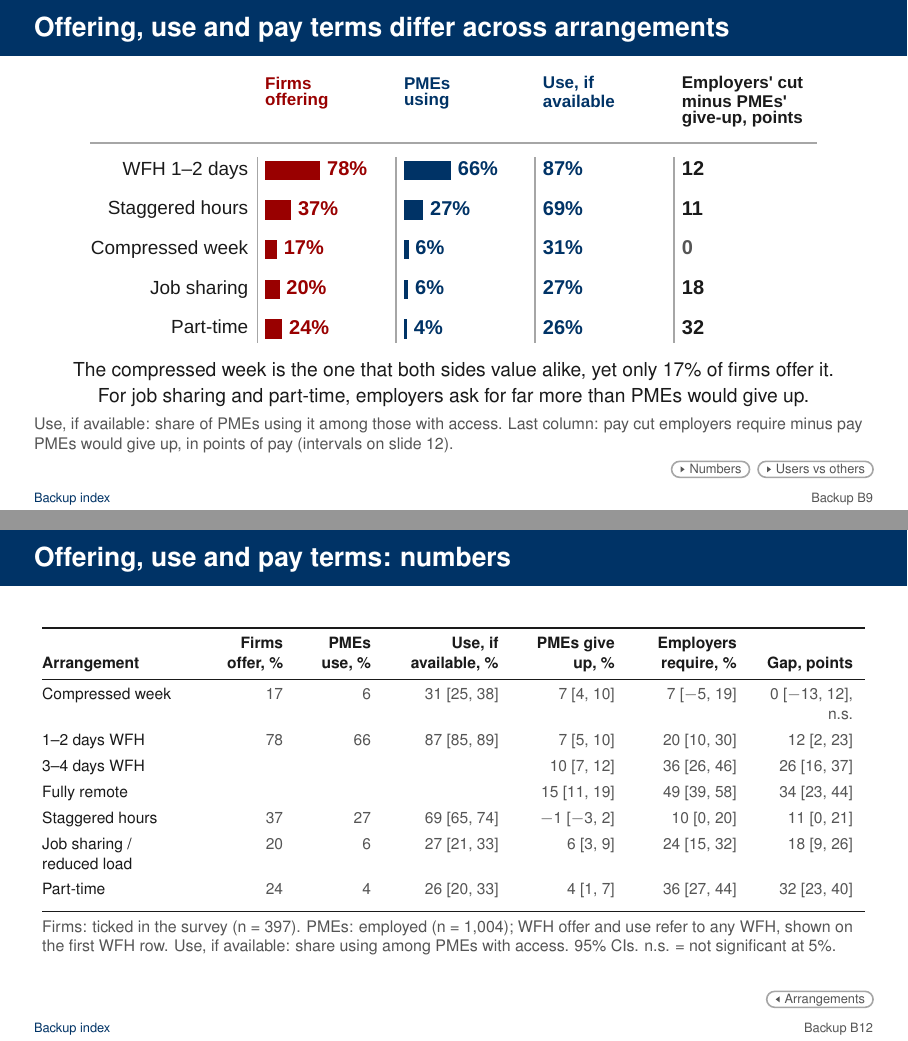
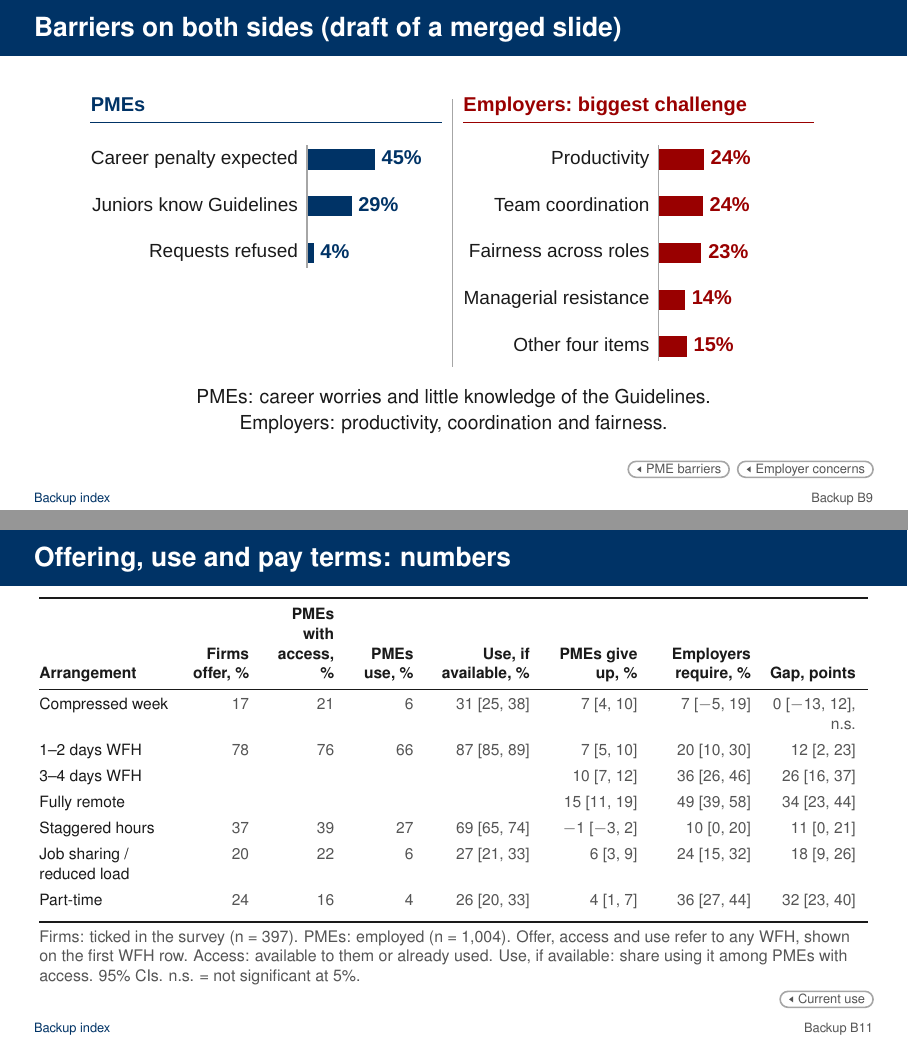
Before and after one commit to lsy9816/ResWork, LaTeX slides (MOM_presentation/overleaf_upload/main.tex, which reads MOM_presentation/overleaf_upload/tables/T_fwa_diag.tex): pages 28 and 31 of 93 before the commit and pages 28 and 30 of 92 after it, joined at a grey line. Compiled offline with pdfLaTeX.

Commit message:
Slide 7: bars for use among those with access; drop duplicate backup B-fwa-diag; table gains access column
Co-Authored-By: Claude Sonnet 5.5 <noreply@anthropic.com>
Claude-Session: https://claude.ai/code/session_01CDrd7CbNGkm4ND9QBnK4x2

```diff
--- a/MOM_presentation/overleaf_upload/main.tex
+++ b/MOM_presentation/overleaf_upload/main.tex
@@ -380,7 +380,7 @@
 % path below plus every backup; return links to omitted main slides go to the index.
 \def\ShortLabels{M-title,M-motivation,M-question,M-benchmark,M-design,M-pmes,M-why-pmes,M-employers,M-where,M-meet,M-barriers,M-employer-barriers,M-options,M-conclusion,M-thanks}
 \ifdefined\ShortPath
-  \includeonlyframes{M-title,M-motivation,M-question,M-benchmark,M-design,M-pmes,M-why-pmes,M-employers,M-where,M-meet,M-barriers,M-employer-barriers,M-options,M-conclusion,M-thanks,B-index,B-index-all,B-literature,B-framework,B-estimation,B-groups,B-robust,B-puzzle-main,B-barriers-both,B-fwa-diag,B-fwa-current,B-fwa-table,B-laboursupply,B-talent,B-triangulation,B-guidelines,B-partners,B-legal,B-intl,B-zones,B-validity,B-sample,B-industry,B-governance,B-cards,B-paygaps,B-hedonic,B-methods,B-landscape,B-setup,B-emp-all,B-remote-commute,B-emp-benchmarks,B-why-pmes,B-emp-groups,B-access,B-emp-robust,B-org-robust,B-org-salary,B-why-org,B-org-splits,B-org-concerns,B-org-view,B-industry-note,B-modelfree,B-puzzle,B-pilot,B-flexiload,B-career-who,B-career,B-tgfwar,B-awareness,B-approvals,B-approvals-tab,B-requestrate,B-limits,B-nextsteps,B-followup,B-optA,B-optB,B-optC,B-optD,B-optD-items,B-why-org-tests,B-language,B-org-pct,B-gap,B-ra-gender,B-ra-age,B-ra-care,B-ra-role,B-ra-edu,B-ra-sameside,B-ra-trim}
+  \includeonlyframes{M-title,M-motivation,M-question,M-benchmark,M-design,M-pmes,M-why-pmes,M-employers,M-where,M-meet,M-barriers,M-employer-barriers,M-options,M-conclusion,M-thanks,B-index,B-index-all,B-literature,B-framework,B-estimation,B-groups,B-robust,B-puzzle-main,B-barriers-both,B-fwa-current,B-fwa-table,B-laboursupply,B-talent,B-triangulation,B-guidelines,B-partners,B-legal,B-intl,B-zones,B-validity,B-sample,B-industry,B-governance,B-cards,B-paygaps,B-hedonic,B-methods,B-landscape,B-setup,B-emp-all,B-remote-commute,B-emp-benchmarks,B-why-pmes,B-emp-groups,B-access,B-emp-robust,B-org-robust,B-org-salary,B-why-org,B-org-splits,B-org-concerns,B-org-view,B-industry-note,B-modelfree,B-puzzle,B-pilot,B-flexiload,B-career-who,B-career,B-tgfwar,B-awareness,B-approvals,B-approvals-tab,B-requestrate,B-limits,B-nextsteps,B-followup,B-optA,B-optB,B-optC,B-optD,B-optD-items,B-why-org-tests,B-language,B-org-pct,B-gap,B-ra-gender,B-ra-age,B-ra-care,B-ra-role,B-ra-edu,B-ra-sameside,B-ra-trim}
 \fi
 
 \begin{document}
@@ -1493,20 +1493,6 @@ So the case is for a voluntary, evaluated pilot, not a roll-out: SNEF could recr
 }
 
 
-\begin{frame}[t,label=B-fwa-diag]{Offering, use and pay terms differ across arrangements}
-  % F_fwa_diag_m (scripts/fig_fwa_m.py, 14.4 x 5.0 cm) from results_fwa/ (scripts/fwa_diagnosis.py): firms offering = ticked
-  % in QID15 (as M-descriptive); PMEs using = current arrangement (QID31-33), employed PMEs n = 1,004; "use, if available" =
-  % share using among PMEs with access (available = ticked or currently used); pay terms as M-meet (1--2 days WFH on the WFH row).
-  \FrameTop
-  \FigC{F_fwa_diag_m}
-  \Interp{The compressed week is the one that both sides value alike, yet only 17\% of firms offer it.\\ For job sharing and part-time, employers ask for far more than PMEs would give up.}
-  \SourceNote{Use, if available: share of PMEs using it among those with access. Last column: pay cut employers require minus pay PMEs would give up, in points of pay (intervals on slide 12).}
-  \Backups{\BL{B-fwa-table}{Numbers} \BL{B-fwa-current}{Users vs others}}
-\end{frame}
-\note{[Backup] This puts the five arrangements side by side. Left: the share of firms that offer each, and the share of PMEs who use it; then, among PMEs who have it available, the share who use it. Right: the pay gap between the two sides, as on the previous slide. % [D1, M16, E-series, R-series]
-Three patterns. First, WFH: widely offered and used (78 per cent of firms, 66 per cent of PMEs, 87 per cent take-up where available), but employers require much more than PMEs give up. Second, the compressed week: both sides accept about 7 per cent, yet only 17 per cent of firms offer it and 6 per cent of PMEs use it, 31 per cent of those who have it. Third, job sharing and part-time: employers ask for 24 and 36 per cent against 6 and 4 per cent from PMEs; both cut hours, so much of the employers' number is simply pay for fewer hours. Staggered hours are offered by 37 per cent of firms and PMEs place little value on them. % [S1, S2]
-Take-up among those with access is 31, 27 and 26 per cent for the compressed week, job sharing and part-time, against 69 per cent for staggered hours and 87 per cent for WFH. These are our samples, not national rates; we did not ask why PMEs who have an arrangement do not use it. [Backup: numbers; users against others.]}
-
 % Draft for review (19 Oct 2026): the two barrier slides on one page, to judge how busy it looks.
 \begin{frame}[t,label=B-barriers-both]{Barriers on both sides (draft of a merged slide)}
   \FrameTop
@@ -1522,13 +1508,13 @@ Take-up among those with access is 31, 27 and 26 per cent for the compressed wee
   \FigC{F_fwa_current_m}
   \Interp{Users give up more for part-time (14 points) and staggered hours (6), but not for WFH.}
   \SourceNote{Users may differ from non-users in other ways; the gap is not an effect of using it.}
-  \BackTo{B-fwa-diag}{Arrangements}
+  \BackTo{M-descriptive}{Current use}
 \end{frame}
 
 \begin{frame}[t,label=B-fwa-table]{Offering, use and pay terms: numbers}
   \FrameTop % first body token (centring; never a frame subtitle)
   \Tab{T_fwa_diag}
-  \BackTo{B-fwa-diag}{Arrangements}
+  \BackTo{M-descriptive}{Current use}
 \end{frame}
 
 % ==========================================================================
--- a/MOM_presentation/overleaf_upload/tables/T_fwa_diag.tex
+++ b/MOM_presentation/overleaf_upload/tables/T_fwa_diag.tex
@@ -1,23 +1,23 @@
 % generated by scripts/make_tables_wtp.py from data/wtp_deck.csv (B-fwa-table); do not edit by hand
-\begin{tabular}{@{}>{\raggedright\arraybackslash}p{2.60cm}@{\hspace{0.25cm}}>{\raggedleft\arraybackslash}p{1.40cm}@{\hspace{0.25cm}}>{\raggedleft\arraybackslash}p{1.30cm}@{\hspace{0.25cm}}>{\raggedleft\arraybackslash}p{2.00cm}@{\hspace{0.25cm}}>{\raggedleft\arraybackslash}p{1.80cm}@{\hspace{0.25cm}}>{\raggedleft\arraybackslash}p{1.90cm}@{\hspace{0.25cm}}>{\raggedleft\arraybackslash}p{1.80cm}@{}}
+\begin{tabular}{@{}>{\raggedright\arraybackslash}p{2.30cm}@{\hspace{0.25cm}}>{\raggedleft\arraybackslash}p{1.15cm}@{\hspace{0.25cm}}>{\raggedleft\arraybackslash}p{1.25cm}@{\hspace{0.25cm}}>{\raggedleft\arraybackslash}p{1.15cm}@{\hspace{0.25cm}}>{\raggedleft\arraybackslash}p{1.80cm}@{\hspace{0.25cm}}>{\raggedleft\arraybackslash}p{1.65cm}@{\hspace{0.25cm}}>{\raggedleft\arraybackslash}p{1.75cm}@{\hspace{0.25cm}}>{\raggedleft\arraybackslash}p{1.60cm}@{}}
 \toprule
-\multicolumn{1}{@{}>{\raggedright\arraybackslash}b{2.60cm}@{\hspace{0.25cm}}}{\textbf{Arrangement}} & \multicolumn{1}{@{}>{\raggedleft\arraybackslash}b{1.40cm}@{\hspace{0.25cm}}}{\textbf{Firms offer, \%}} & \multicolumn{1}{@{}>{\raggedleft\arraybackslash}b{1.30cm}@{\hspace{0.25cm}}}{\textbf{PMEs use, \%}} & \multicolumn{1}{@{}>{\raggedleft\arraybackslash}b{2.00cm}@{\hspace{0.25cm}}}{\textbf{Use, if available, \%}} & \multicolumn{1}{@{}>{\raggedleft\arraybackslash}b{1.80cm}@{\hspace{0.25cm}}}{\textbf{PMEs give up, \%}} & \multicolumn{1}{@{}>{\raggedleft\arraybackslash}b{1.90cm}@{\hspace{0.25cm}}}{\textbf{Employers require, \%}} & \multicolumn{1}{@{}>{\raggedleft\arraybackslash}b{1.80cm}}{\textbf{Gap, points}} \\
+\multicolumn{1}{@{}>{\raggedright\arraybackslash}b{2.30cm}@{\hspace{0.25cm}}}{\textbf{Arrangement}} & \multicolumn{1}{@{}>{\raggedleft\arraybackslash}b{1.15cm}@{\hspace{0.25cm}}}{\textbf{Firms offer, \%}} & \multicolumn{1}{@{}>{\raggedleft\arraybackslash}b{1.25cm}@{\hspace{0.25cm}}}{\textbf{PMEs with access, \%}} & \multicolumn{1}{@{}>{\raggedleft\arraybackslash}b{1.15cm}@{\hspace{0.25cm}}}{\textbf{PMEs use, \%}} & \multicolumn{1}{@{}>{\raggedleft\arraybackslash}b{1.80cm}@{\hspace{0.25cm}}}{\textbf{Use, if available, \%}} & \multicolumn{1}{@{}>{\raggedleft\arraybackslash}b{1.65cm}@{\hspace{0.25cm}}}{\textbf{PMEs give up, \%}} & \multicolumn{1}{@{}>{\raggedleft\arraybackslash}b{1.75cm}@{\hspace{0.25cm}}}{\textbf{Employers require, \%}} & \multicolumn{1}{@{}>{\raggedleft\arraybackslash}b{1.60cm}}{\textbf{Gap, points}} \\
 \midrule
-Compressed week & \textcolor{Muted}{17} & \textcolor{Muted}{6} & \textcolor{Muted}{31 [25, 38]} & \textcolor{Muted}{7 [4, 10]} & \textcolor{Muted}{7 [$-$5, 19]} & \textcolor{Muted}{0 [$-$13, 12], n.s.} \\
+Compressed week & \textcolor{Muted}{17} & \textcolor{Muted}{21} & \textcolor{Muted}{6} & \textcolor{Muted}{31 [25, 38]} & \textcolor{Muted}{7 [4, 10]} & \textcolor{Muted}{7 [$-$5, 19]} & \textcolor{Muted}{0 [$-$13, 12], n.s.} \\
 \addlinespace[3pt]
-1--2 days WFH & \textcolor{Muted}{78} & \textcolor{Muted}{66} & \textcolor{Muted}{87 [85, 89]} & \textcolor{Muted}{7 [5, 10]} & \textcolor{Muted}{20 [10, 30]} & \textcolor{Muted}{12 [2, 23]} \\
+1--2 days WFH & \textcolor{Muted}{78} & \textcolor{Muted}{76} & \textcolor{Muted}{66} & \textcolor{Muted}{87 [85, 89]} & \textcolor{Muted}{7 [5, 10]} & \textcolor{Muted}{20 [10, 30]} & \textcolor{Muted}{12 [2, 23]} \\
 \addlinespace[3pt]
-3--4 days WFH & \textcolor{Muted}{} & \textcolor{Muted}{} & \textcolor{Muted}{} & \textcolor{Muted}{10 [7, 12]} & \textcolor{Muted}{36 [26, 46]} & \textcolor{Muted}{26 [16, 37]} \\
+3--4 days WFH & \textcolor{Muted}{} & \textcolor{Muted}{} & \textcolor{Muted}{} & \textcolor{Muted}{} & \textcolor{Muted}{10 [7, 12]} & \textcolor{Muted}{36 [26, 46]} & \textcolor{Muted}{26 [16, 37]} \\
 \addlinespace[3pt]
-Fully remote & \textcolor{Muted}{} & \textcolor{Muted}{} & \textcolor{Muted}{} & \textcolor{Muted}{15 [11, 19]} & \textcolor{Muted}{49 [39, 58]} & \textcolor{Muted}{34 [23, 44]} \\
+Fully remote & \textcolor{Muted}{} & \textcolor{Muted}{} & \textcolor{Muted}{} & \textcolor{Muted}{} & \textcolor{Muted}{15 [11, 19]} & \textcolor{Muted}{49 [39, 58]} & \textcolor{Muted}{34 [23, 44]} \\
 \addlinespace[3pt]
-Staggered hours & \textcolor{Muted}{37} & \textcolor{Muted}{27} & \textcolor{Muted}{69 [65, 74]} & \textcolor{Muted}{$-$1 [$-$3, 2]} & \textcolor{Muted}{10 [0, 20]} & \textcolor{Muted}{11 [0, 21]} \\
+Staggered hours & \textcolor{Muted}{37} & \textcolor{Muted}{39} & \textcolor{Muted}{27} & \textcolor{Muted}{69 [65, 74]} & \textcolor{Muted}{$-$1 [$-$3, 2]} & \textcolor{Muted}{10 [0, 20]} & \textcolor{Muted}{11 [0, 21]} \\
 \addlinespace[3pt]
-Job sharing / reduced load & \textcolor{Muted}{20} & \textcolor{Muted}{6} & \textcolor{Muted}{27 [21, 33]} & \textcolor{Muted}{6 [3, 9]} & \textcolor{Muted}{24 [15, 32]} & \textcolor{Muted}{18 [9, 26]} \\
+Job sharing / reduced load & \textcolor{Muted}{20} & \textcolor{Muted}{22} & \textcolor{Muted}{6} & \textcolor{Muted}{27 [21, 33]} & \textcolor{Muted}{6 [3, 9]} & \textcolor{Muted}{24 [15, 32]} & \textcolor{Muted}{18 [9, 26]} \\
 \addlinespace[3pt]
-Part-time & \textcolor{Muted}{24} & \textcolor{Muted}{4} & \textcolor{Muted}{26 [20, 33]} & \textcolor{Muted}{4 [1, 7]} & \textcolor{Muted}{36 [27, 44]} & \textcolor{Muted}{32 [23, 40]} \\
+Part-time & \textcolor{Muted}{24} & \textcolor{Muted}{16} & \textcolor{Muted}{4} & \textcolor{Muted}{26 [20, 33]} & \textcolor{Muted}{4 [1, 7]} & \textcolor{Muted}{36 [27, 44]} & \textcolor{Muted}{32 [23, 40]} \\
 \addlinespace[3pt]
 \bottomrule
 \addlinespace[3pt]
-\multicolumn{7}{@{}>{\raggedright\arraybackslash}p{14.30cm}@{}}{\leavevmode\color{Muted}\fontsize{8.7}{9.8}\selectfont Firms: ticked in the survey (n = 397). PMEs: employed (n = 1,004); WFH offer and use refer to any WFH, shown on the first WFH row. Use, if available: share using among PMEs with access. 95\% CIs. n.s. = not significant at 5\%.} \\
+\multicolumn{8}{@{}>{\raggedright\arraybackslash}p{14.30cm}@{}}{\leavevmode\color{Muted}\fontsize{8.7}{9.8}\selectfont Firms: ticked in the survey (n = 397). PMEs: employed (n = 1,004). Offer, access and use refer to any WFH, shown on the first WFH row. Access: available to them or already used. Use, if available: share using it among PMEs with access. 95\% CIs. n.s. = not significant at 5\%.} \\
 \end{tabular}
```
Also changed, not shown: MOM_presentation/latex/CHANGES_wtp_update.md (+1 -0 lines), MOM_presentation/latex/main-2.tex (+6 -20 lines), MOM_presentation/overleaf_upload/figures/F_fwa_diag_m.pdf (deleted), MOM_presentation/overleaf_upload/figures/F_fwa_diag_m.png (deleted), MOM_presentation/overleaf_upload/figures/F_use_m.pdf, MOM_presentation/overleaf_upload/figures/F_use_m.png, MOM_presentation/overleaf_upload/main.tex (6 more changed lines), 3 other files.
